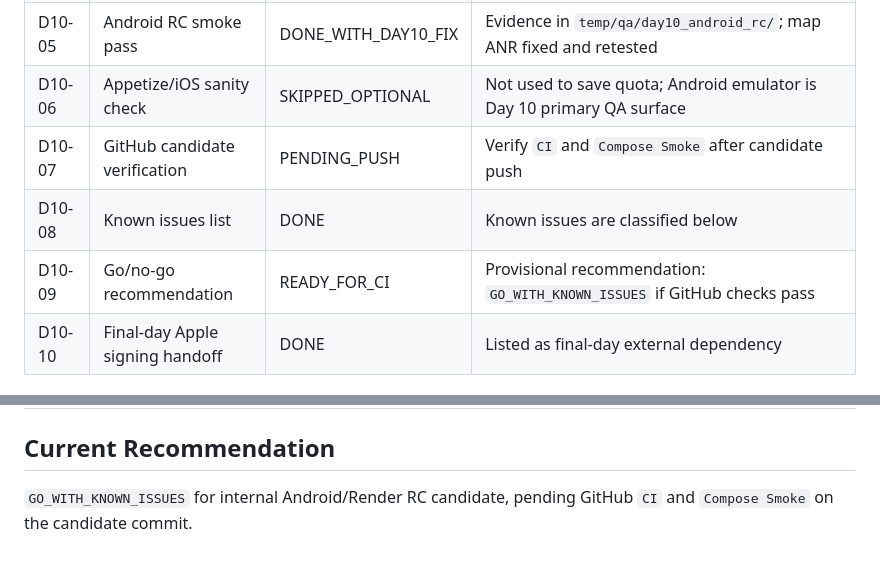
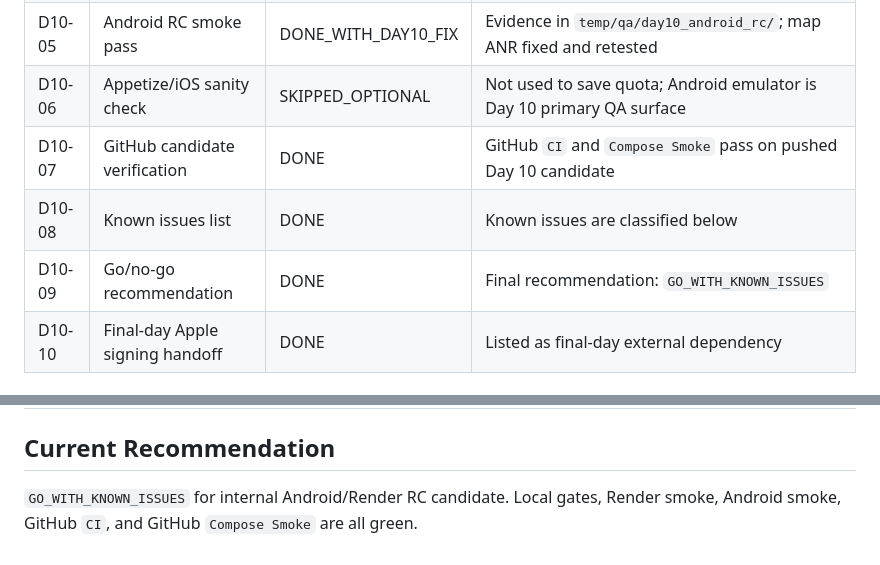
Before and after one commit to DuongNX13/PawMate, a Markdown page: docs/management/day10_execution_board.md, 2 parts joined by grey strips. Rendered like a GitHub page.

```diff
--- a/docs/management/day10_execution_board.md
+++ b/docs/management/day10_execution_board.md
@@ -36,9 +36,9 @@ Out of scope for Day 10:
 | D10-04 | Render API smoke refresh | DONE | `/health`, `/vets/search`, `/vets/nearby`, `/auth/login` all return expected 200 statuses |
 | D10-05 | Android RC smoke pass | DONE_WITH_DAY10_FIX | Evidence in `temp/qa/day10_android_rc/`; map ANR fixed and retested |
 | D10-06 | Appetize/iOS sanity check | SKIPPED_OPTIONAL | Not used to save quota; Android emulator is Day 10 primary QA surface |
-| D10-07 | GitHub candidate verification | PENDING_PUSH | Verify `CI` and `Compose Smoke` after candidate push |
+| D10-07 | GitHub candidate verification | DONE | GitHub `CI` and `Compose Smoke` pass on pushed Day 10 candidate |
 | D10-08 | Known issues list | DONE | Known issues are classified below |
-| D10-09 | Go/no-go recommendation | READY_FOR_CI | Provisional recommendation: `GO_WITH_KNOWN_ISSUES` if GitHub checks pass |
+| D10-09 | Go/no-go recommendation | DONE | Final recommendation: `GO_WITH_KNOWN_ISSUES` |
 | D10-10 | Final-day Apple signing handoff | DONE | Listed as final-day external dependency |
 
 ## RC Acceptance
@@ -82,4 +82,4 @@ Key screenshots:
 
 ## Current Recommendation
 
-`GO_WITH_KNOWN_ISSUES` for internal Android/Render RC candidate, pending GitHub `CI` and `Compose Smoke` on the candidate commit.
+`GO_WITH_KNOWN_ISSUES` for internal Android/Render RC candidate. Local gates, Render smoke, Android smoke, GitHub `CI`, and GitHub `Compose Smoke` are all green.
```
Also changed, not shown: docs/qa/day10_rc_gate_report.md (+8 -8 lines).
